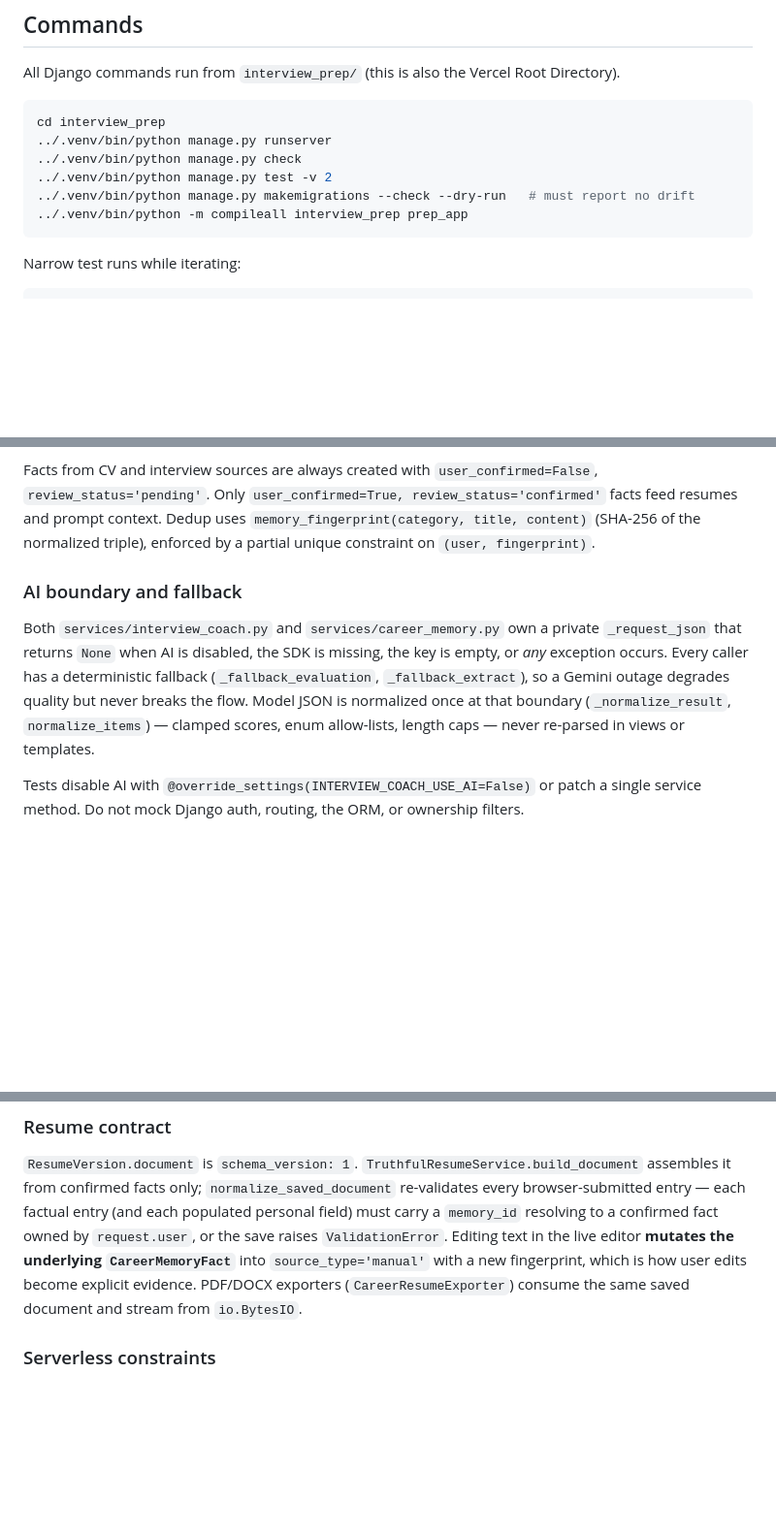
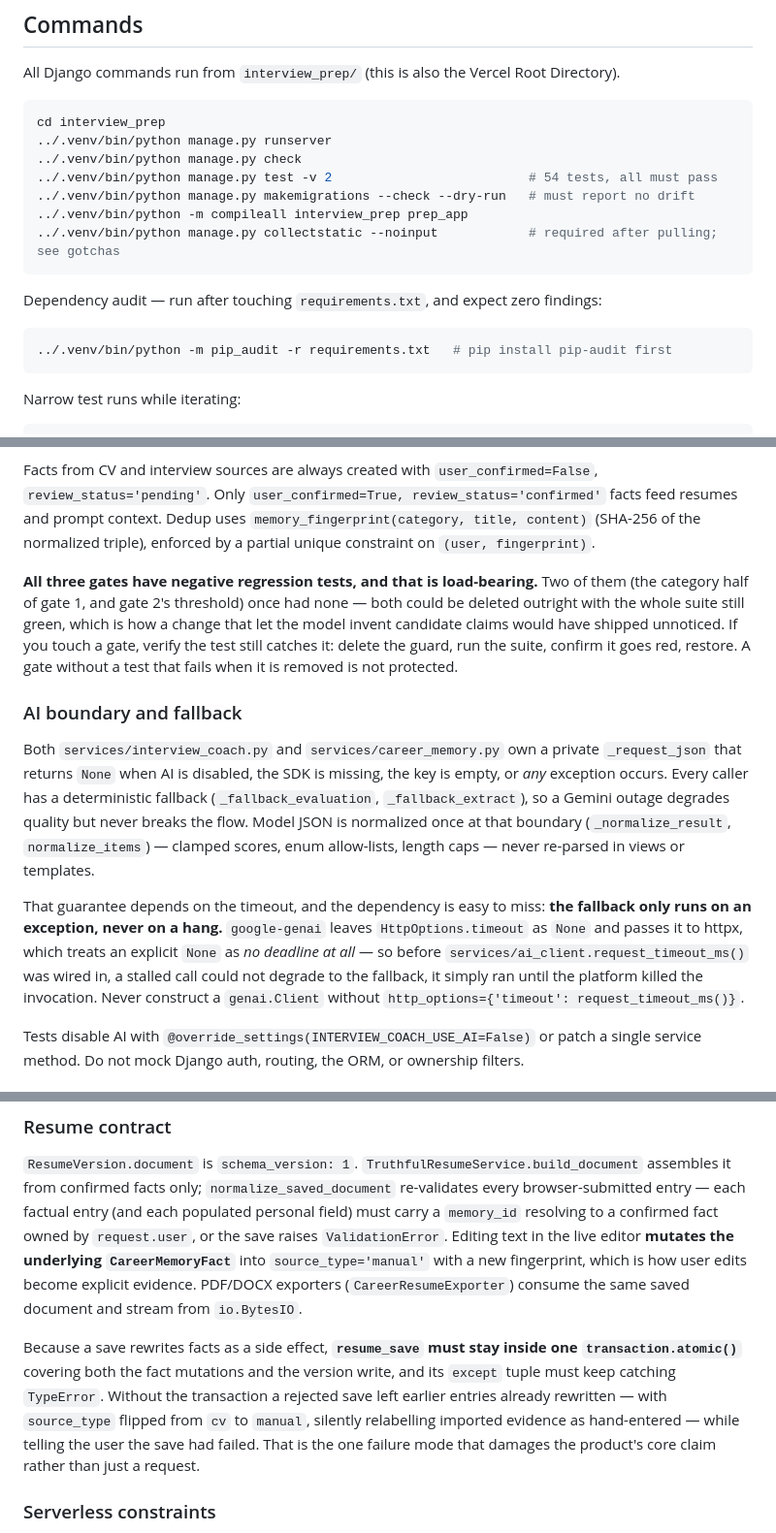
Before and after one commit to ChiFungHillmanChan/interview_prep_proj, a Markdown page: CLAUDE.md, 3 parts joined by grey strips. Shown at 97% size. Drawn GitHub-style; blank space fills up the shorter version.

````diff
--- a/CLAUDE.md
+++ b/CLAUDE.md
@@ -22,9 +22,16 @@ All Django commands run from `interview_prep/` (this is also the Vercel Root Dir
 cd interview_prep
 ../.venv/bin/python manage.py runserver
 ../.venv/bin/python manage.py check
-../.venv/bin/python manage.py test -v 2
+../.venv/bin/python manage.py test -v 2                          # 54 tests, all must pass
 ../.venv/bin/python manage.py makemigrations --check --dry-run   # must report no drift
 ../.venv/bin/python -m compileall interview_prep prep_app
+../.venv/bin/python manage.py collectstatic --noinput            # required after pulling; see gotchas
+```
+
+Dependency audit — run after touching `requirements.txt`, and expect zero findings:
+
+```bash
+../.venv/bin/python -m pip_audit -r requirements.txt   # pip install pip-audit first
 ```
 
 Narrow test runs while iterating:
@@ -116,6 +124,13 @@ Facts from CV and interview sources are always created with `user_confirmed=Fals
 and prompt context. Dedup uses `memory_fingerprint(category, title, content)` (SHA-256 of the
 normalized triple), enforced by a partial unique constraint on `(user, fingerprint)`.
 
+**All three gates have negative regression tests, and that is load-bearing.** Two of them (the
+category half of gate 1, and gate 2's threshold) once had none — both could be deleted outright with
+the whole suite still green, which is how a change that let the model invent candidate claims would
+have shipped unnoticed. If you touch a gate, verify the test still catches it: delete the guard, run
+the suite, confirm it goes red, restore. A gate without a test that fails when it is removed is not
+protected.
+
 ### AI boundary and fallback
 
 Both `services/interview_coach.py` and `services/career_memory.py` own a private `_request_json`
@@ -124,6 +139,13 @@ occurs. Every caller has a deterministic fallback (`_fallback_evaluation`, `_fal
 a Gemini outage degrades quality but never breaks the flow. Model JSON is normalized once at that
 boundary (`_normalize_result`, `normalize_items`) — clamped scores, enum allow-lists, length caps —
 never re-parsed in views or templates.
+
+That guarantee depends on the timeout, and the dependency is easy to miss: **the fallback only runs
+on an exception, never on a hang.** `google-genai` leaves `HttpOptions.timeout` as `None` and passes
+it to httpx, which treats an explicit `None` as *no deadline at all* — so before
+`services/ai_client.request_timeout_ms()` was wired in, a stalled call could not degrade to the
+fallback, it simply ran until the platform killed the invocation. Never construct a
+`genai.Client` without `http_options={'timeout': request_timeout_ms()}`.
 
 Tests disable AI with `@override_settings(INTERVIEW_COACH_USE_AI=False)` or patch a single service
 method. Do not mock Django auth, routing, the ORM, or ownership filters.
@@ -147,6 +169,13 @@ confirmed fact owned by `request.user`, or the save raises `ValidationError`. Ed
 live editor **mutates the underlying `CareerMemoryFact`** into `source_type='manual'` with a new
 fingerprint, which is how user edits become explicit evidence. PDF/DOCX exporters
 (`CareerResumeExporter`) consume the same saved document and stream from `io.BytesIO`.
+
+Because a save rewrites facts as a side effect, **`resume_save` must stay inside one
+`transaction.atomic()`** covering both the fact mutations and the version write, and its `except`
+tuple must keep catching `TypeError`. Without the transaction a rejected save left earlier entries
+already rewritten — with `source_type` flipped from `cv` to `manual`, silently relabelling imported
+evidence as hand-entered — while telling the user the save had failed. That is the one failure mode
+that damages the product's core claim rather than just a request.
 
 ### Serverless constraints
 
````
Also changed, not shown: other parts of CLAUDE.md (+2 -1 lines), README.md (+32 -2 lines).
